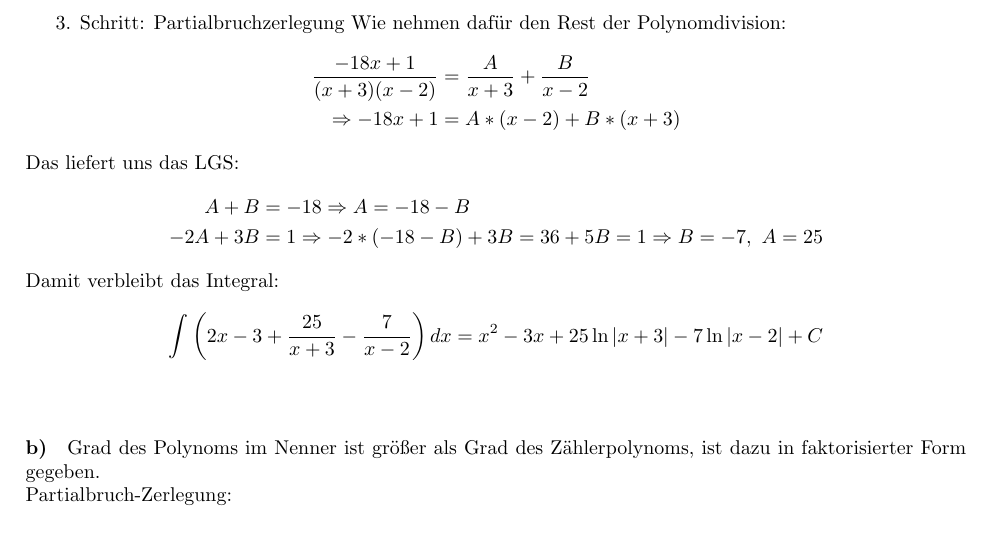
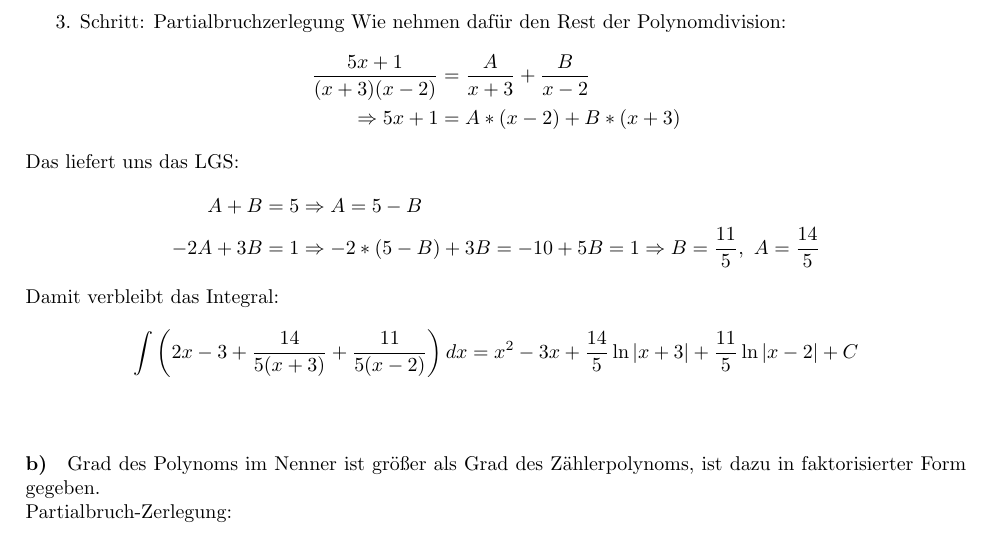
Before and after one commit to dormail/hm2, a LaTeX document (03/maile-03.tex): part of page 3 of 3, cut so that both start at the same text. Compiled offline with pdfLaTeX.

Commit message:
fehler berichtigt

```diff
--- a/03/maile-03.tex
+++ b/03/maile-03.tex
@@ -146,27 +146,27 @@ Fkt. im Nenner)
 \par{3. Schritt:} Partialbruchzerlegung
 Wie nehmen dafür den Rest der Polynomdivision:
 \begin{align*}
-	\frac{-18x + 1}{(x+3)(x-2)}
+	\frac{5x + 1}{(x+3)(x-2)}
 	&= \frac{A}{x+3} + \frac{B}{x-2} \\
 	\Rightarrow
-	-18x + 1
+	5x + 1
 	&= A * (x-2) + B * (x+3)
 \end{align*}
 Das liefert uns das LGS:
 \begin{align*}
-	A + B &= -18
-	\Rightarrow A = -18 - B
+	A + B &= 5
+	\Rightarrow A = 5-B
 	\\
 	-2A + 3B &= 1
-	\Rightarrow -2 * (-18 - B) + 3B = 36 + 5B = 1
-	\Rightarrow B = -7, \ A = 25
+	\Rightarrow -2 * (5 - B) + 3B = -10 + 5B = 1
+	\Rightarrow B = \frac{11}{5}, \ A = \frac{14}{5}
 \end{align*}
 Damit verbleibt das Integral:
 \[
-	\int \left( 2x - 3 + \frac{25}{x+3} - \frac{7}{x-2} \right) dx
+	\int \left( 2x - 3 + \frac{14}{5(x+3)} + \frac{11}{5(x-2)} \right) dx
 	=
-	x^2 - 3x + 25 \ln\vert x+3 \vert
-	- 7 \ln\vert x-2 \vert + C
+	x^2 - 3x + \frac{14}{5} \ln\vert x+3 \vert
+	+ \frac{11}{5} \ln\vert x-2 \vert + C
 \]
 
 \vspace{0.5cm}
```
Also changed, not shown: 03/maile-03.pdf, 03/maile-03.tex (2 more changed lines).
